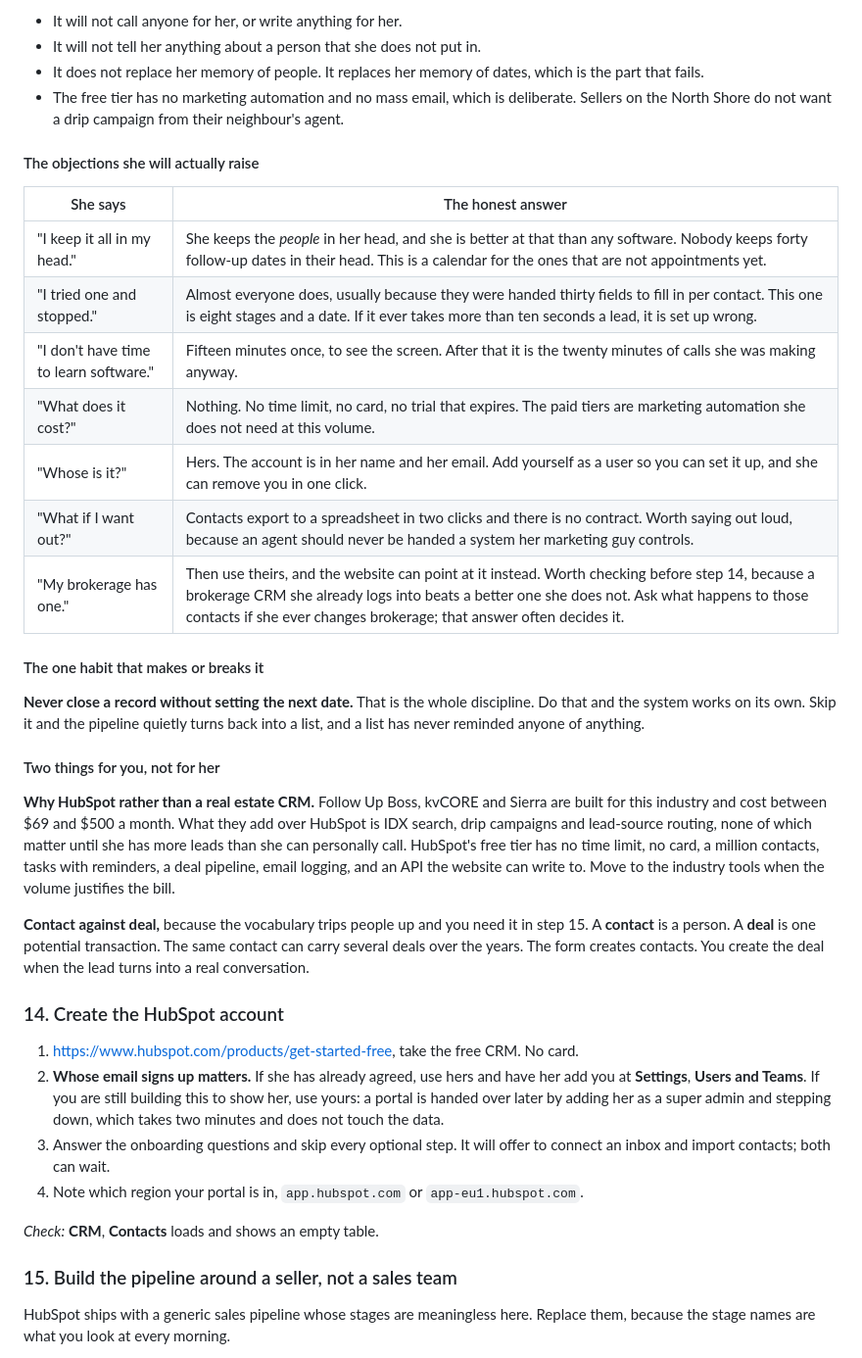
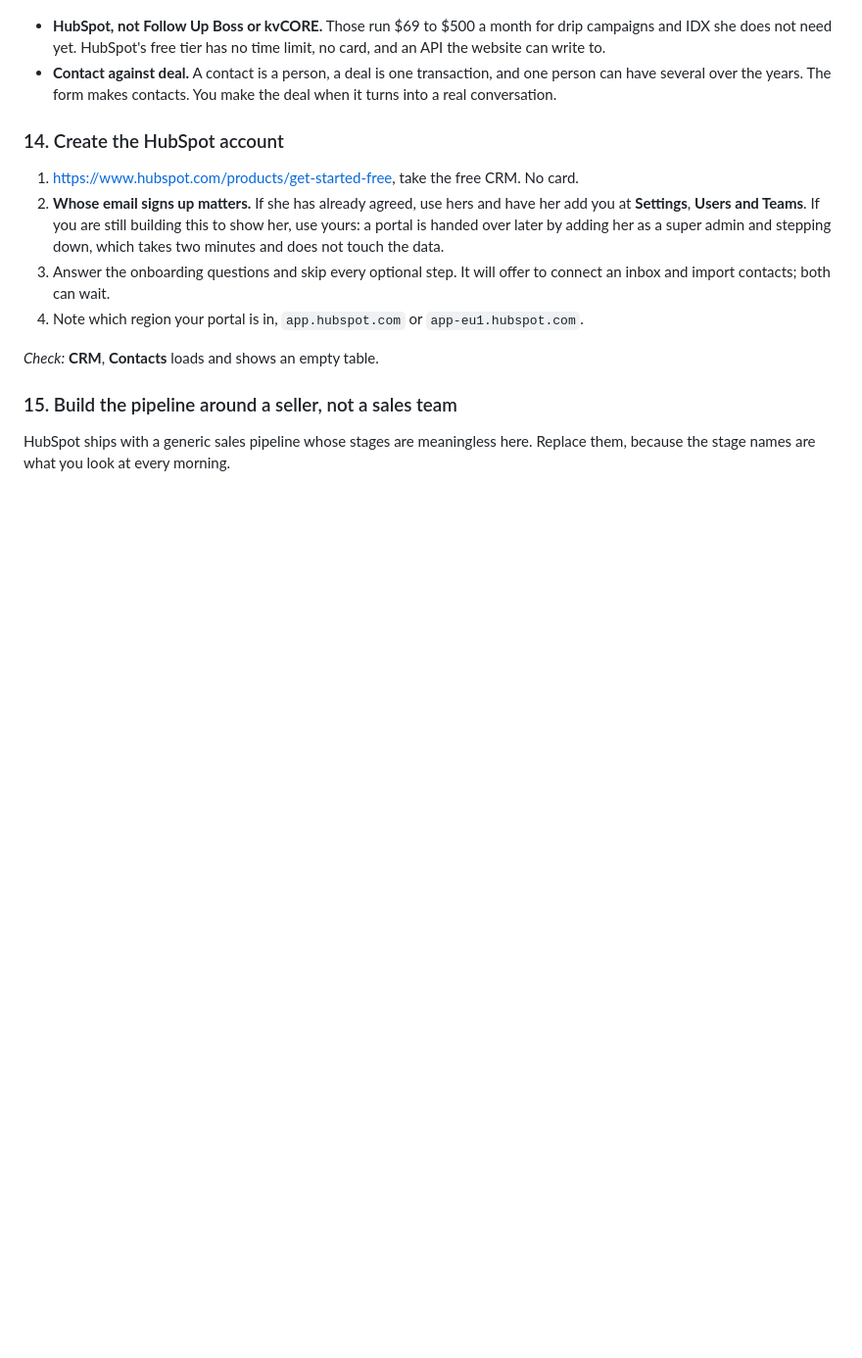
Before and after one commit to workflo17/north-shore-site, a Markdown page: DEPLOY.md, the part around one of its changes. Shown at 98% size. Rendered like a GitHub page; blank space fills up the shorter version.

```diff
--- a/DEPLOY.md
+++ b/DEPLOY.md
@@ -311,42 +286,9 @@ that, it has been set up wrong, and step 15 is where that gets fixed.
-- It will not call anyone for her, or write anything for her.
-- It will not tell her anything about a person that she does not put in.
-- It does not replace her memory of people. It replaces her memory of dates, which is
-  the part that fails.
-- The free tier has no marketing automation and no mass email, which is deliberate.
-  Sellers on the North Shore do not want a drip campaign from their neighbour's agent.
-
-#### The objections she will actually raise
-
-| She says | The honest answer |
-|---|---|
-| "I keep it all in my head." | She keeps the *people* in her head, and she is better at that than any software. Nobody keeps forty follow-up dates in their head. This is a calendar for the ones that are not appointments yet. |
-| "I tried one and stopped." | Almost everyone does, usually because they were handed thirty fields to fill in per contact. This one is eight stages and a date. If it ever takes more than ten seconds a lead, it is set up wrong. |
-| "I don't have time to learn software." | Fifteen minutes once, to see the screen. After that it is the twenty minutes of calls she was making anyway. |
-| "What does it cost?" | Nothing. No time limit, no card, no trial that expires. The paid tiers are marketing automation she does not need at this volume. |
-| "Whose is it?" | Hers. The account is in her name and her email. Add yourself as a user so you can set it up, and she can remove you in one click. |
-| "What if I want out?" | Contacts export to a spreadsheet in two clicks and there is no contract. Worth saying out loud, because an agent should never be handed a system her marketing guy controls. |
-| "My brokerage has one." | Then use theirs, and the website can point at it instead. Worth checking before step 14, because a brokerage CRM she already logs into beats a better one she does not. Ask what happens to those contacts if she ever changes brokerage; that answer often decides it. |
-
-#### The one habit that makes or breaks it
-
-**Never close a record without setting the next date.** That is the whole discipline.
-Do that and the system works on its own. Skip it and the pipeline quietly turns back
-into a list, and a list has never reminded anyone of anything.
-
-#### Two things for you, not for her
-
-**Why HubSpot rather than a real estate CRM.** Follow Up Boss, kvCORE and Sierra are
-built for this industry and cost between $69 and $500 a month. What they add over
-HubSpot is IDX search, drip campaigns and lead-source routing, none of which matter
-until she has more leads than she can personally call. HubSpot's free tier has no time
-limit, no card, a million contacts, tasks with reminders, a deal pipeline, email
-logging, and an API the website can write to. Move to the industry tools when the
-volume justifies the bill.
-
-**Contact against deal,** because the vocabulary trips people up and you need it in
-step 15. A **contact** is a person. A **deal** is one potential transaction. The same
-contact can carry several deals over the years. The form creates contacts. You create
-the deal when the lead turns into a real conversation.
+- **HubSpot, not Follow Up Boss or kvCORE.** Those run $69 to $500 a month for drip
+  campaigns and IDX she does not need yet. HubSpot's free tier has no time limit, no
+  card, and an API the website can write to.
+- **Contact against deal.** A contact is a person, a deal is one transaction, and one
+  person can have several over the years. The form makes contacts. You make the deal
+  when it turns into a real conversation.
 
 ### 14. Create the HubSpot account
 
```
Also changed, not shown: other parts of DEPLOY.md (+41 -66 lines).
